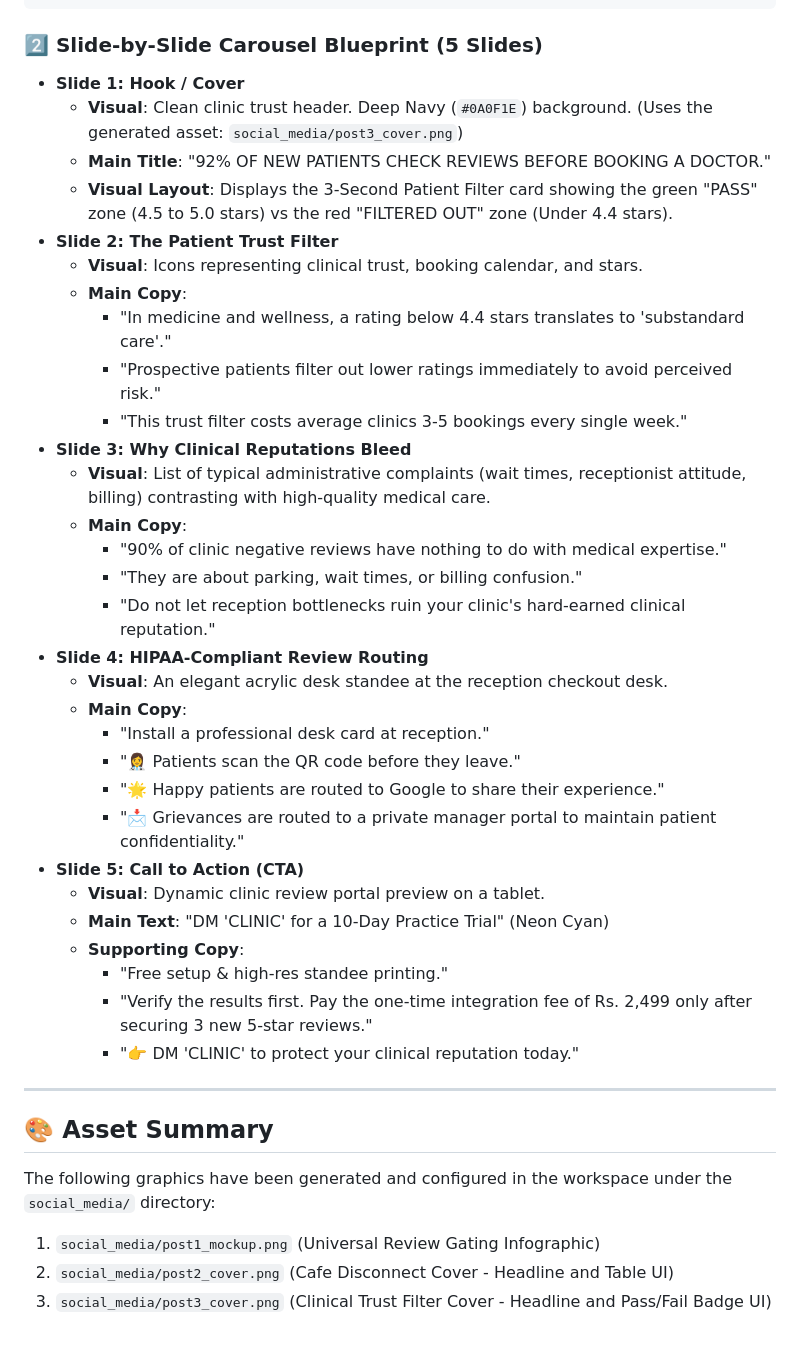
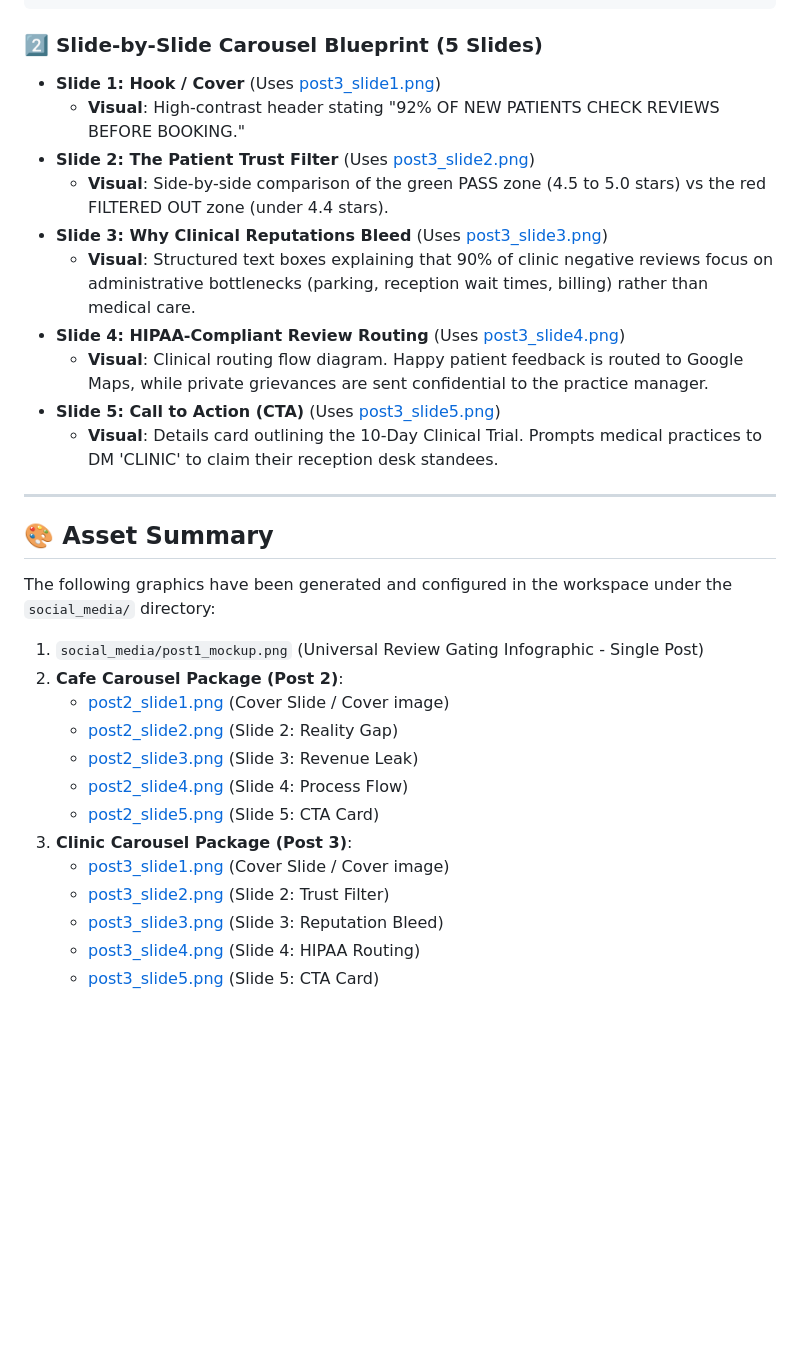
Before and after one commit to metrixmediagency/RepoShield, a Markdown page: social_media/week1_content_pack.md, the part around one of its changes. Rendered like a GitHub page; blank space fills up the shorter version.

Commit message:
Update week 1 content pack blueprint references to actual generated slide images

````diff
--- a/social_media/week1_content_pack.md
+++ b/social_media/week1_content_pack.md
@@ -177,41 +159,31 @@ We will configure your custom clinical portal and ship your reception desk stand
 ```
 
 ### 2️⃣ Slide-by-Slide Carousel Blueprint (5 Slides)
-* **Slide 1: Hook / Cover**
-  * **Visual**: Clean clinic trust header. Deep Navy (`#0A0F1E`) background. (Uses the generated asset: `social_media/post3_cover.png`)
-  * **Main Title**: "92% OF NEW PATIENTS CHECK REVIEWS BEFORE BOOKING A DOCTOR."
-  * **Visual Layout**: Displays the 3-Second Patient Filter card showing the green "PASS" zone (4.5 to 5.0 stars) vs the red "FILTERED OUT" zone (Under 4.4 stars).
-* **Slide 2: The Patient Trust Filter**
-  * **Visual**: Icons representing clinical trust, booking calendar, and stars.
-  * **Main Copy**:
-    * "In medicine and wellness, a rating below 4.4 stars translates to 'substandard care'."
-    * "Prospective patients filter out lower ratings immediately to avoid perceived risk."
-    * "This trust filter costs average clinics 3-5 bookings every single week."
-* **Slide 3: Why Clinical Reputations Bleed**
-  * **Visual**: List of typical administrative complaints (wait times, receptionist attitude, billing) contrasting with high-quality medical care.
-  * **Main Copy**:
-    * "90% of clinic negative reviews have nothing to do with medical expertise."
-    * "They are about parking, wait times, or billing confusion."
-    * "Do not let reception bottlenecks ruin your clinic's hard-earned clinical reputation."
-* **Slide 4: HIPAA-Compliant Review Routing**
-  * **Visual**: An elegant acrylic desk standee at the reception checkout desk.
-  * **Main Copy**:
-    * "Install a professional desk card at reception."
-    * "👩‍⚕️ Patients scan the QR code before they leave."
-    * "🌟 Happy patients are routed to Google to share their experience."
-    * "📩 Grievances are routed to a private manager portal to maintain patient confidentiality."
-* **Slide 5: Call to Action (CTA)**
-  * **Visual**: Dynamic clinic review portal preview on a tablet.
-  * **Main Text**: "DM 'CLINIC' for a 10-Day Practice Trial" (Neon Cyan)
-  * **Supporting Copy**:
-    * "Free setup & high-res standee printing."
-    * "Verify the results first. Pay the one-time integration fee of Rs. 2,499 only after securing 3 new 5-star reviews."
-    * "👉 DM 'CLINIC' to protect your clinical reputation today."
+* **Slide 1: Hook / Cover** (Uses [post3_slide1.png](file:///c:/Users/sunny/.gemini/antigravity/scratch/MetrixMedia/social_media/post3_slide1.png))
+  * **Visual**: High-contrast header stating "92% OF NEW PATIENTS CHECK REVIEWS BEFORE BOOKING."
+* **Slide 2: The Patient Trust Filter** (Uses [post3_slide2.png](file:///c:/Users/sunny/.gemini/antigravity/scratch/MetrixMedia/social_media/post3_slide2.png))
+  * **Visual**: Side-by-side comparison of the green PASS zone (4.5 to 5.0 stars) vs the red FILTERED OUT zone (under 4.4 stars).
+* **Slide 3: Why Clinical Reputations Bleed** (Uses [post3_slide3.png](file:///c:/Users/sunny/.gemini/antigravity/scratch/MetrixMedia/social_media/post3_slide3.png))
+  * **Visual**: Structured text boxes explaining that 90% of clinic negative reviews focus on administrative bottlenecks (parking, reception wait times, billing) rather than medical care.
+* **Slide 4: HIPAA-Compliant Review Routing** (Uses [post3_slide4.png](file:///c:/Users/sunny/.gemini/antigravity/scratch/MetrixMedia/social_media/post3_slide4.png))
+  * **Visual**: Clinical routing flow diagram. Happy patient feedback is routed to Google Maps, while private grievances are sent confidential to the practice manager.
+* **Slide 5: Call to Action (CTA)** (Uses [post3_slide5.png](file:///c:/Users/sunny/.gemini/antigravity/scratch/MetrixMedia/social_media/post3_slide5.png))
+  * **Visual**: Details card outlining the 10-Day Clinical Trial. Prompts medical practices to DM 'CLINIC' to claim their reception desk standees.
 
 ---
 
 ## 🎨 Asset Summary
 The following graphics have been generated and configured in the workspace under the `social_media/` directory:
-1. `social_media/post1_mockup.png` (Universal Review Gating Infographic)
-2. `social_media/post2_cover.png` (Cafe Disconnect Cover - Headline and Table UI)
-3. `social_media/post3_cover.png` (Clinical Trust Filter Cover - Headline and Pass/Fail Badge UI)
+1. `social_media/post1_mockup.png` (Universal Review Gating Infographic - Single Post)
+2. **Cafe Carousel Package (Post 2)**:
+   * [post2_slide1.png](file:///c:/Users/sunny/.gemini/antigravity/scratch/MetrixMedia/social_media/post2_slide1.png) (Cover Slide / Cover image)
+   * [post2_slide2.png](file:///c:/Users/sunny/.gemini/antigravity/scratch/MetrixMedia/social_media/post2_slide2.png) (Slide 2: Reality Gap)
+   * [post2_slide3.png](file:///c:/Users/sunny/.gemini/antigravity/scratch/MetrixMedia/social_media/post2_slide3.png) (Slide 3: Revenue Leak)
+   * [post2_slide4.png](file:///c:/Users/sunny/.gemini/antigravity/scratch/MetrixMedia/social_media/post2_slide4.png) (Slide 4: Process Flow)
+   * [post2_slide5.png](file:///c:/Users/sunny/.gemini/antigravity/scratch/MetrixMedia/social_media/post2_slide5.png) (Slide 5: CTA Card)
+3. **Clinic Carousel Package (Post 3)**:
+   * [post3_slide1.png](file:///c:/Users/sunny/.gemini/antigravity/scratch/MetrixMedia/social_media/post3_slide1.png) (Cover Slide / Cover image)
+   * [post3_slide2.png](file:///c:/Users/sunny/.gemini/antigravity/scratch/MetrixMedia/social_media/post3_slide2.png) (Slide 2: Trust Filter)
+   * [post3_slide3.png](file:///c:/Users/sunny/.gemini/antigravity/scratch/MetrixMedia/social_media/post3_slide3.png) (Slide 3: Reputation Bleed)
+   * [post3_slide4.png](file:///c:/Users/sunny/.gemini/antigravity/scratch/MetrixMedia/social_media/post3_slide4.png) (Slide 4: HIPAA Routing)
+   * [post3_slide5.png](file:///c:/Users/sunny/.gemini/antigravity/scratch/MetrixMedia/social_media/post3_slide5.png) (Slide 5: CTA Card)
````
Also changed, not shown: other parts of social_media/week1_content_pack.md (+11 -29 lines).
